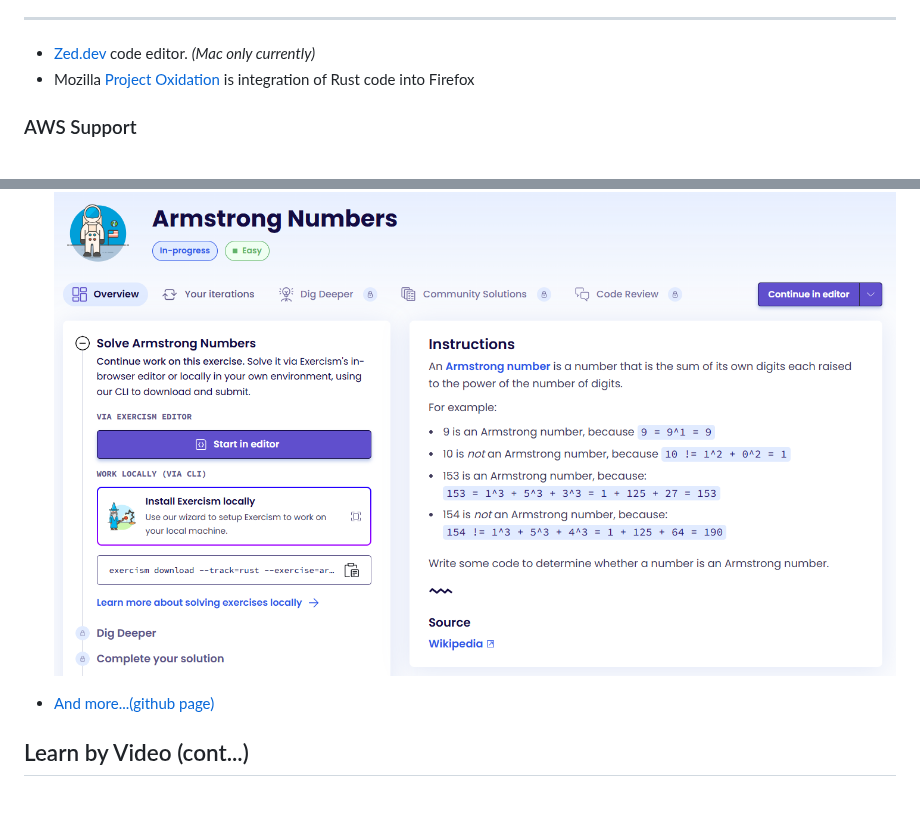
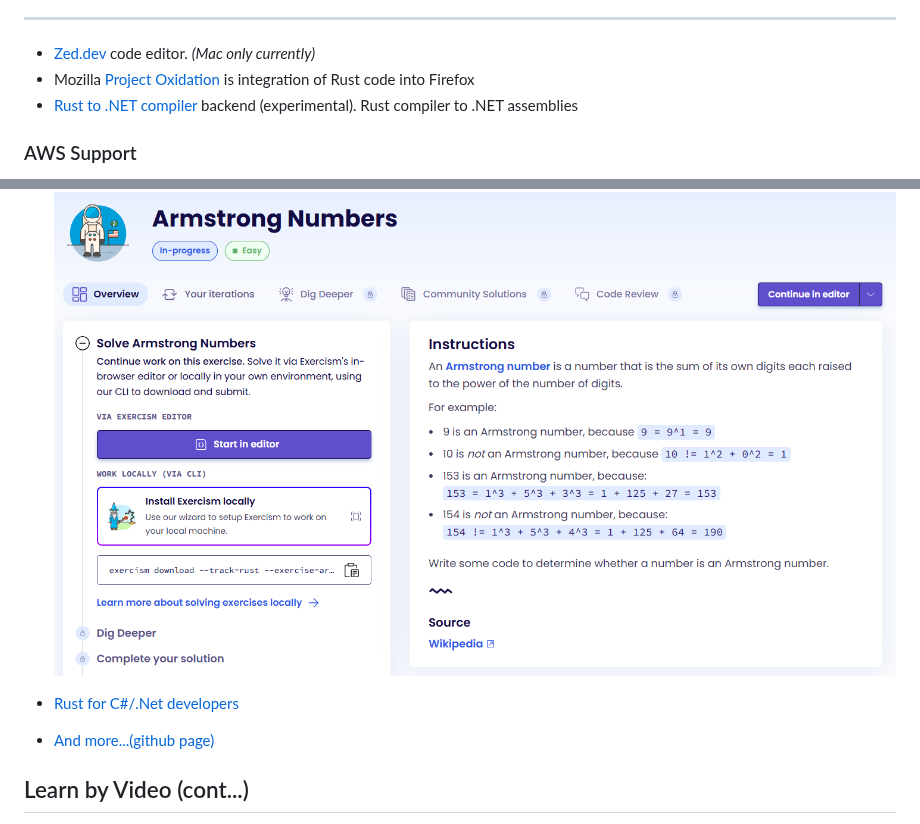
Before and after one commit to peterneave/rust, a Markdown page: README.md, 2 parts joined by grey strips. Rendered like a GitHub page; blank space fills up the shorter version.

Commit message:
Add more examples .NET examples

```diff
--- a/README.md
+++ b/README.md
@@ -145,6 +145,7 @@ Look at [memorysafety.org](https://www.memorysafety.org) for some initiatives (c
 
 - [Zed.dev](https://zed.dev) code editor. _(Mac only currently)_
 - Mozilla [Project Oxidation](https://wiki.mozilla.org/Oxidation) is integration of Rust code into Firefox
+- [Rust to .NET compiler](https://github.com/FractalFir/rustc_codegen_clr) backend (experimental). Rust compiler to .NET assemblies
 
 ### AWS Support
 <!-- header: Rust and AWS -->
@@ -225,6 +226,7 @@ Javascript vs Rust
 
 - [Exercism - Rust Track](https://exercism.org/tracks/rust) - Series of exercises to learn rust
 ![bg right:60% w:700px](img/exercism.png)
+- [Rust for C#/.Net developers](https://microsoft.github.io/rust-for-dotnet-devs/latest/)
 
 - [And more...(github page)](https://github.com/ctjhoa/rust-learning)
 
```
